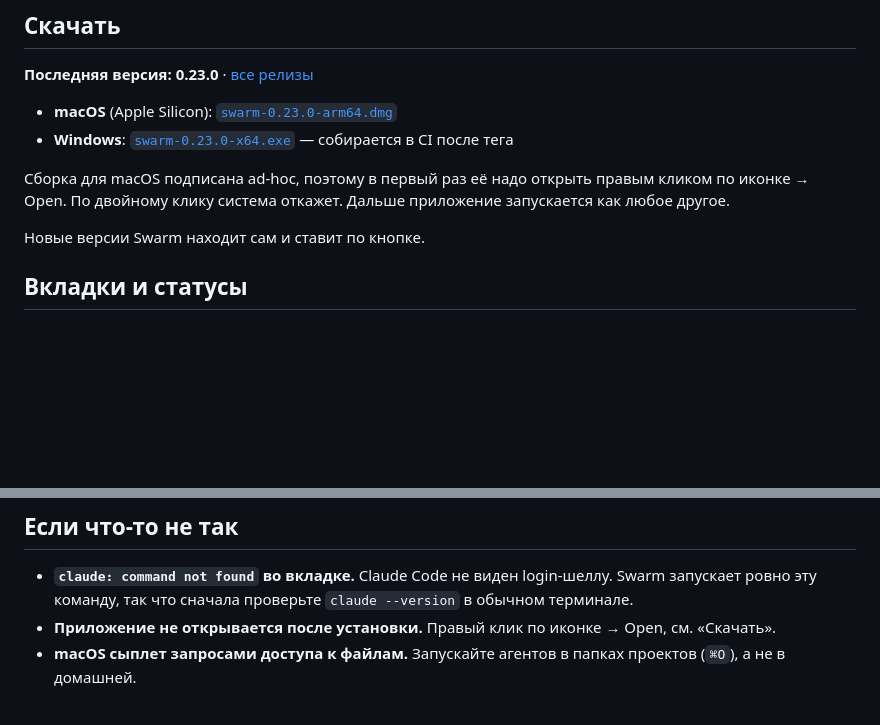
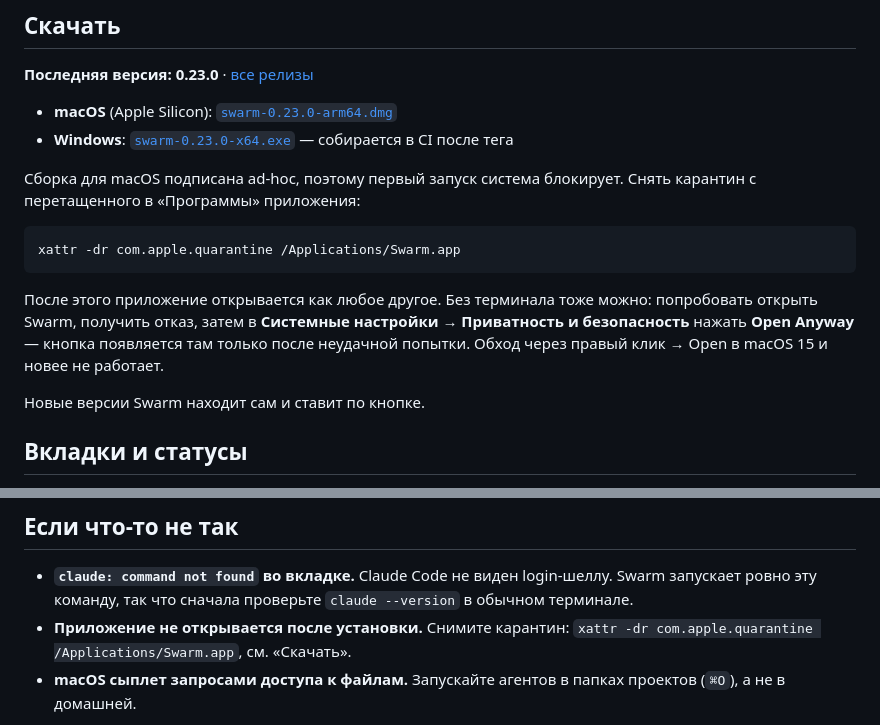
Before and after one commit to haasson/claude-swarm-lite, a Markdown page: README.md, 2 parts joined by grey strips. Rendered like a GitHub page; blank space fills up the shorter version.

````diff
--- a/README.md
+++ b/README.md
@@ -15,7 +15,13 @@ Swarm держит несколько сессий Claude Code в одном о
 - **Windows**: [`swarm-0.23.0-x64.exe`](https://github.com/raul-cortez/claude-swarm/releases/download/v0.23.0/swarm-0.23.0-x64.exe) — собирается в CI после тега
 <!--/DL-->
 
-Сборка для macOS подписана ad-hoc, поэтому в первый раз её надо открыть правым кликом по иконке → Open. По двойному клику система откажет. Дальше приложение запускается как любое другое.
+Сборка для macOS подписана ad-hoc, поэтому первый запуск система блокирует. Снять карантин с перетащенного в «Программы» приложения:
+
+```bash
+xattr -dr com.apple.quarantine /Applications/Swarm.app
+```
+
+После этого приложение открывается как любое другое. Без терминала тоже можно: попробовать открыть Swarm, получить отказ, затем в **Системные настройки → Приватность и безопасность** нажать **Open Anyway** — кнопка появляется там только после неудачной попытки. Обход через правый клик → Open в macOS 15 и новее не работает.
 
 Новые версии Swarm находит сам и ставит по кнопке.
 
@@ -85,7 +91,7 @@ Swarm держит несколько сессий Claude Code в одном о
 ## Если что-то не так
 
 - **`claude: command not found` во вкладке.** Claude Code не виден login-шеллу. Swarm запускает ровно эту команду, так что сначала проверьте `claude --version` в обычном терминале.
-- **Приложение не открывается после установки.** Правый клик по иконке → Open, см. «Скачать».
+- **Приложение не открывается после установки.** Снимите карантин: `xattr -dr com.apple.quarantine /Applications/Swarm.app`, см. «Скачать».
 - **macOS сыплет запросами доступа к файлам.** Запускайте агентов в папках проектов (`⌘O`), а не в домашней.
 
 Подробное руководство по всем настройкам — [`ИНСТРУКЦИЯ.md`](ИНСТРУКЦИЯ.md). Запуск на Windows — [`WINDOWS.md`](WINDOWS.md). История версий — [`CHANGELOG.md`](CHANGELOG.md).
````
Also changed, not shown: ИНСТРУКЦИЯ.md (+11 -5 lines).
